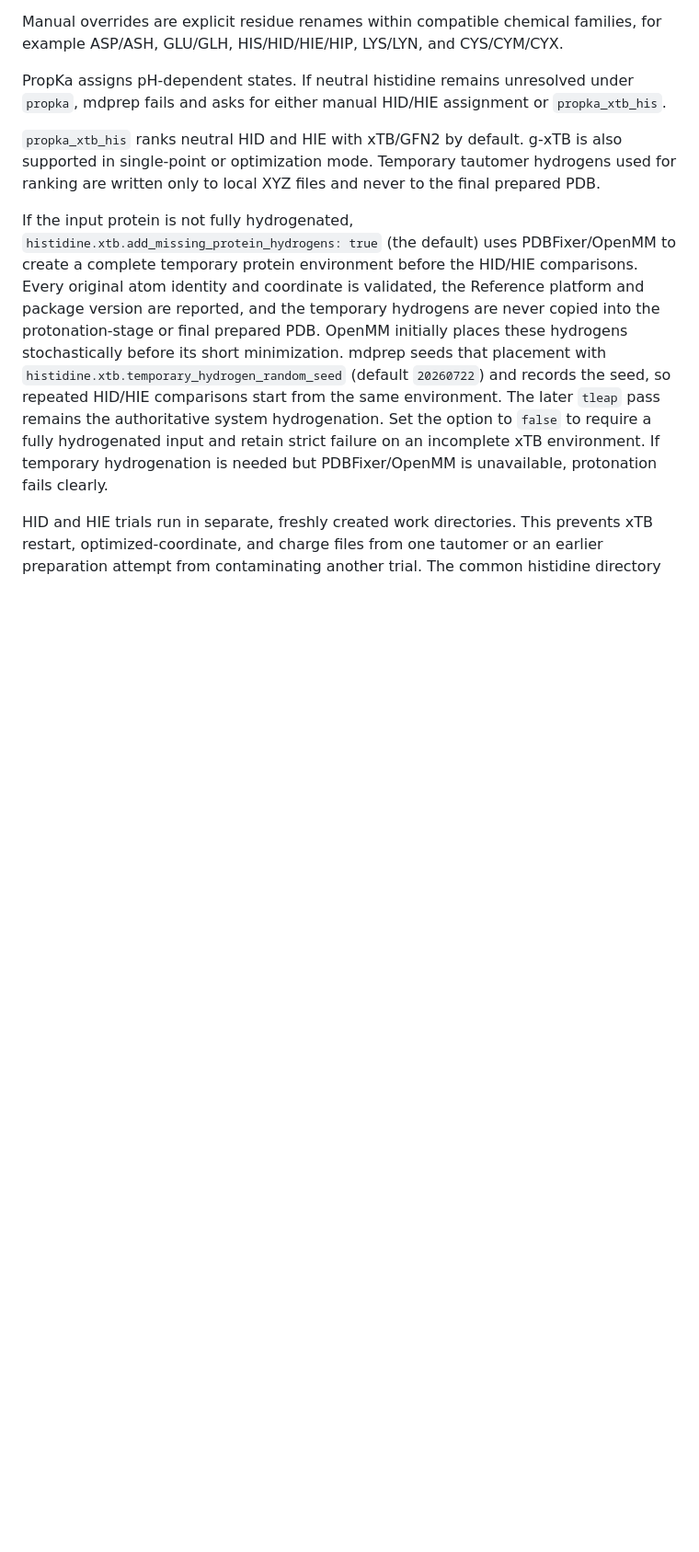
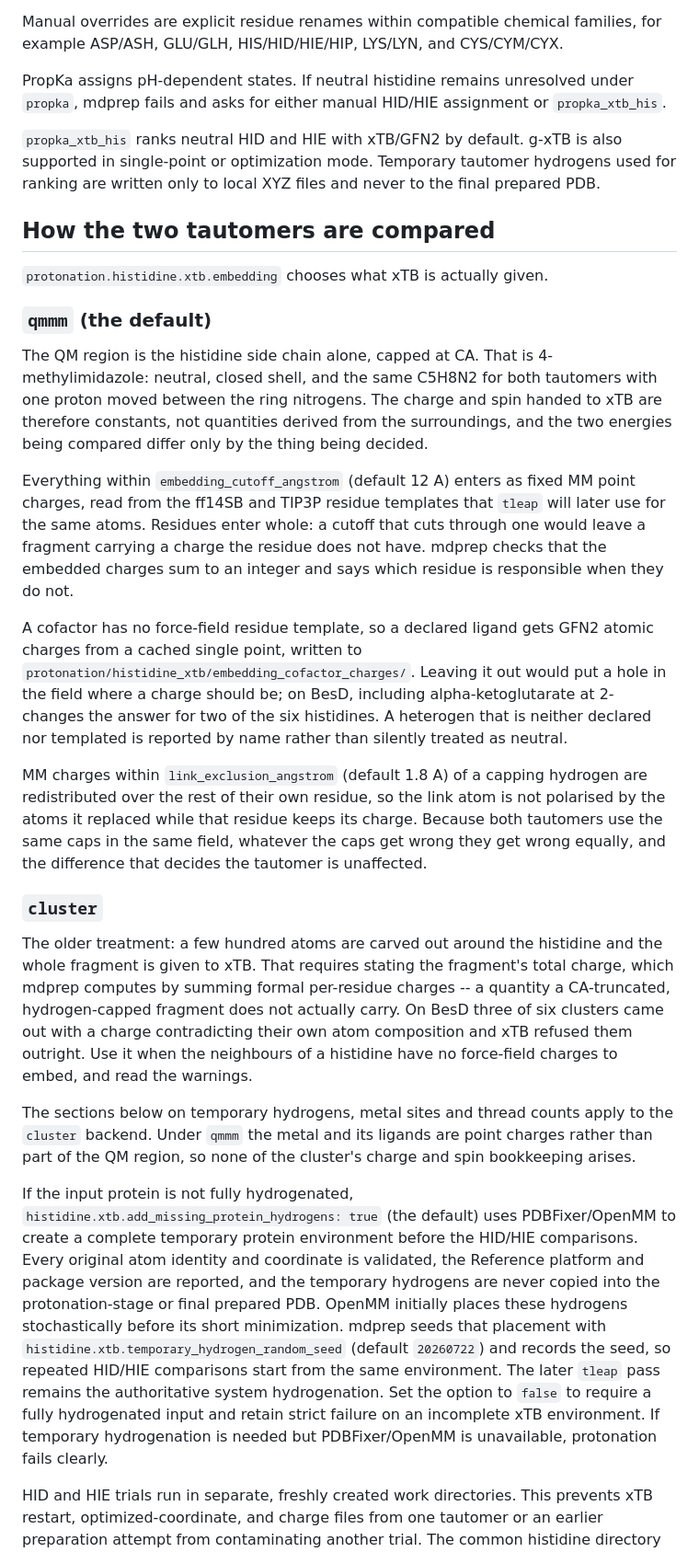
Before and after one commit to miqueleg/mdprep, a Markdown page: docs/protonation.md, the part around the change. Shown at 92% size. Rendered like a GitHub page; blank space fills up the shorter version.

Commit message:
Document how the two histidine tautomers are compared
Covers what the embedded QM/MM default gives xTB and why, where the
cofactor charges come from, what the integral-charge check means when it
fires, and when the cluster backend is still the right choice.

Co-Authored-By: Claude Opus 5 <noreply@anthropic.com>

```diff
--- a/docs/protonation.md
+++ b/docs/protonation.md
@@ -20,6 +20,56 @@ under `propka`, mdprep fails and asks for either manual HID/HIE assignment or
 also supported in single-point or optimization mode. Temporary tautomer
 hydrogens used for ranking are written only to local XYZ files and never to the
 final prepared PDB.
+
+## How the two tautomers are compared
+
+`protonation.histidine.xtb.embedding` chooses what xTB is actually given.
+
+### `qmmm` (the default)
+
+The QM region is the histidine side chain alone, capped at CA. That is
+4-methylimidazole: neutral, closed shell, and the same C5H8N2 for both
+tautomers with one proton moved between the ring nitrogens. The charge and
+spin handed to xTB are therefore constants, not quantities derived from the
+surroundings, and the two energies being compared differ only by the thing
+being decided.
+
+Everything within `embedding_cutoff_angstrom` (default 12 A) enters as fixed MM
+point charges, read from the ff14SB and TIP3P residue templates that `tleap`
+will later use for the same atoms. Residues enter whole: a cutoff that cuts
+through one would leave a fragment carrying a charge the residue does not have.
+mdprep checks that the embedded charges sum to an integer and says which
+residue is responsible when they do not.
+
+A cofactor has no force-field residue template, so a declared ligand gets GFN2
+atomic charges from a cached single point, written to
+`protonation/histidine_xtb/embedding_cofactor_charges/`. Leaving it out would
+put a hole in the field where a charge should be; on BesD, including
+alpha-ketoglutarate at 2- changes the answer for two of the six histidines. A
+heterogen that is neither declared nor templated is reported by name rather
+than silently treated as neutral.
+
+MM charges within `link_exclusion_angstrom` (default 1.8 A) of a capping
+hydrogen are redistributed over the rest of their own residue, so the link atom
+is not polarised by the atoms it replaced while that residue keeps its charge.
+Because both tautomers use the same caps in the same field, whatever the caps
+get wrong they get wrong equally, and the difference that decides the tautomer
+is unaffected.
+
+### `cluster`
+
+The older treatment: a few hundred atoms are carved out around the histidine
+and the whole fragment is given to xTB. That requires stating the fragment's
+total charge, which mdprep computes by summing formal per-residue charges -- a
+quantity a CA-truncated, hydrogen-capped fragment does not actually carry. On
+BesD three of six clusters came out with a charge contradicting their own atom
+composition and xTB refused them outright. Use it when the neighbours of a
+histidine have no force-field charges to embed, and read the warnings.
+
+The sections below on temporary hydrogens, metal sites and thread counts apply
+to the `cluster` backend. Under `qmmm` the metal and its ligands are point
+charges rather than part of the QM region, so none of the cluster's charge and
+spin bookkeeping arises.
 
 If the input protein is not fully hydrogenated,
 `histidine.xtb.add_missing_protein_hydrogens: true` (the default) uses
```
Also changed, not shown: docs/manifest_reference.md (+11 -0 lines).
